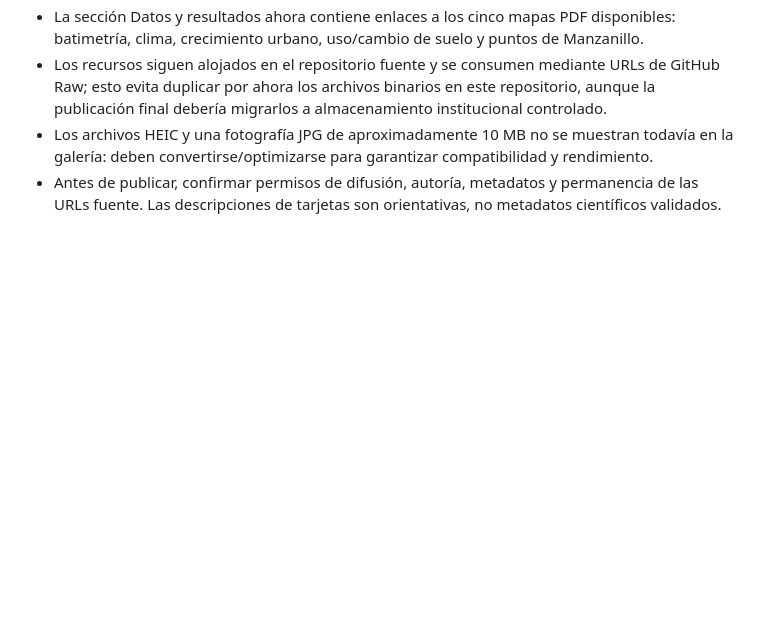
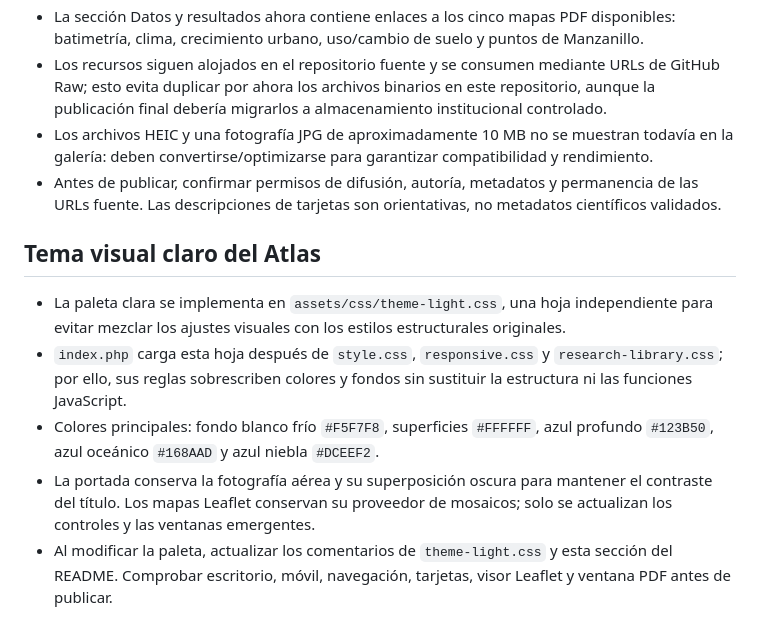
Before and after one commit to Serngio-A13/icat-platforma-manzanillo-geospatial, a Markdown page: README.md, the part around the change. Rendered like a GitHub page; blank space fills up the shorter version.

Commit message:
Documenta la paleta clara y sus reglas de mantenimiento

```diff
--- a/README.md
+++ b/README.md
@@ -39,3 +39,10 @@ El GeoJSON incluido es ficticio y sirve exclusivamente para probar la carga de c
 - Los recursos siguen alojados en el repositorio fuente y se consumen mediante URLs de GitHub Raw; esto evita duplicar por ahora los archivos binarios en este repositorio, aunque la publicación final debería migrarlos a almacenamiento institucional controlado.
 - Los archivos HEIC y una fotografía JPG de aproximadamente 10 MB no se muestran todavía en la galería: deben convertirse/optimizarse para garantizar compatibilidad y rendimiento.
 - Antes de publicar, confirmar permisos de difusión, autoría, metadatos y permanencia de las URLs fuente. Las descripciones de tarjetas son orientativas, no metadatos científicos validados.
+
+## Tema visual claro del Atlas
+- La paleta clara se implementa en `assets/css/theme-light.css`, una hoja independiente para evitar mezclar los ajustes visuales con los estilos estructurales originales.
+- `index.php` carga esta hoja después de `style.css`, `responsive.css` y `research-library.css`; por ello, sus reglas sobrescriben colores y fondos sin sustituir la estructura ni las funciones JavaScript.
+- Colores principales: fondo blanco frío `#F5F7F8`, superficies `#FFFFFF`, azul profundo `#123B50`, azul oceánico `#168AAD` y azul niebla `#DCEEF2`.
+- La portada conserva la fotografía aérea y su superposición oscura para mantener el contraste del título. Los mapas Leaflet conservan su proveedor de mosaicos; solo se actualizan los controles y las ventanas emergentes.
+- Al modificar la paleta, actualizar los comentarios de `theme-light.css` y esta sección del README. Comprobar escritorio, móvil, navegación, tarjetas, visor Leaflet y ventana PDF antes de publicar.
```
